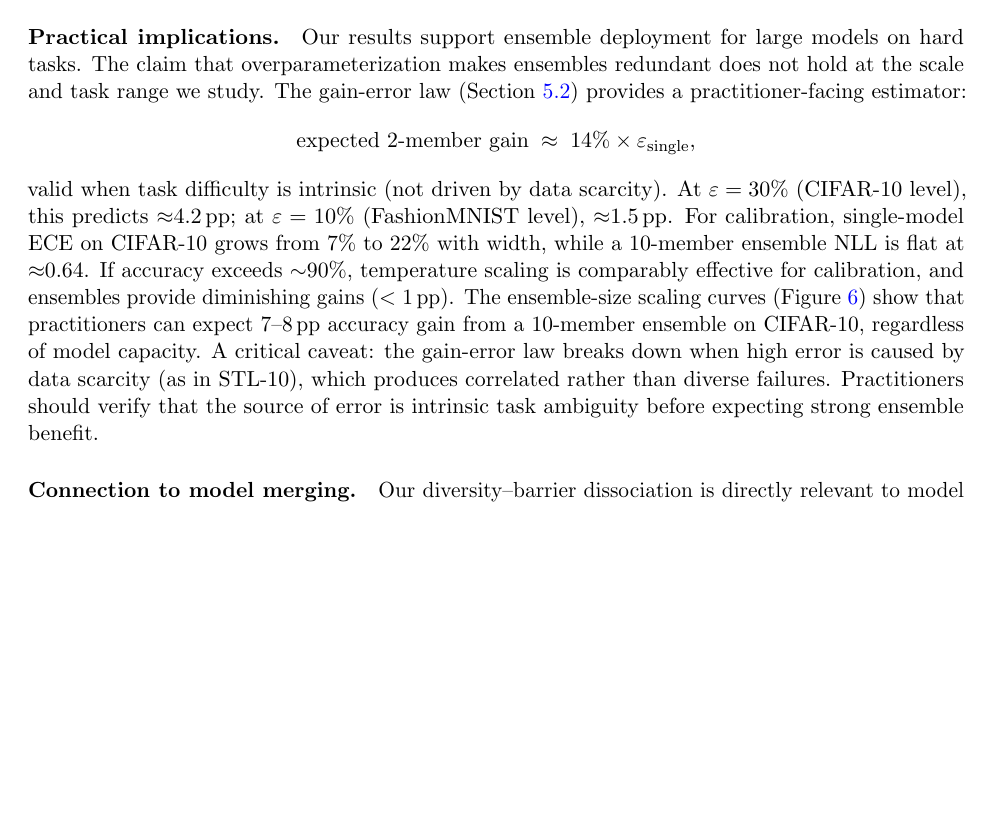
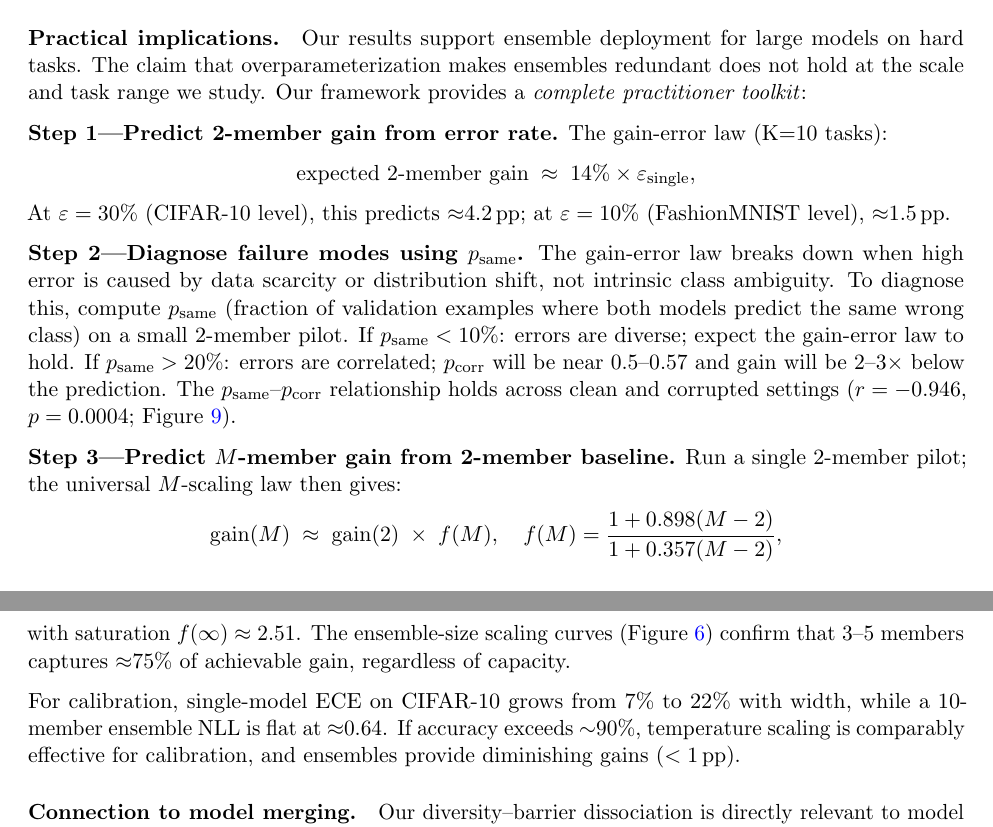
Before and after one commit to mbottoni/scaling-ensembles, a LaTeX paper (reports/scaling_ensembles_report.tex): part of page 17 of 32 before the commit and two parts of pages 17 and 18 of 32 after it, the two joined at a grey line, cut so that both start at the same text, the shorter picture padded with empty space. Compiled offline with pdfLaTeX.

Commit message:
Expand Discussion with 3-step practitioner toolkit
Structures practical implications as: (1) predict 2-member gain via 14%×ε law,
(2) diagnose failures with p_same diagnostic (p_same<10% → law holds, >20% → low p_corr),
(3) predict M-member gain from pilot via gain(2)×f(M). More actionable guidance
for practitioners on when and how much ensemble benefit to expect.

```diff
--- a/reports/scaling_ensembles_report.tex
+++ b/reports/scaling_ensembles_report.tex
@@ -1241,25 +1241,42 @@ for $\varepsilon \in [0.15, 0.35]$ (K=10 regime).
 \paragraph{Practical implications.}
 Our results support ensemble deployment for large models on hard tasks.
 The claim that overparameterization makes ensembles redundant does not
-hold at the scale and task range we study.  The gain-error law
-(Section~\ref{sec:gain_error}) provides a practitioner-facing estimator:
+hold at the scale and task range we study.  Our framework provides a
+\emph{complete practitioner toolkit}:
+
+\textbf{Step 1---Predict 2-member gain from error rate.}
+The gain-error law (K=10 tasks):
 \[
   \text{expected 2-member gain} \;\approx\; 14\% \times \varepsilon_{\mathrm{single}},
 \]
-valid when task difficulty is intrinsic (not driven by data scarcity).
 At $\varepsilon = 30\%$ (CIFAR-10 level), this predicts ${\approx}4.2$\,pp;
 at $\varepsilon = 10\%$ (FashionMNIST level), ${\approx}1.5$\,pp.
+
+\textbf{Step 2---Diagnose failure modes using $p_{\rm same}$.}
+The gain-error law breaks down when high error is caused by data scarcity
+or distribution shift, not intrinsic class ambiguity.  To diagnose this,
+compute $p_{\rm same}$ (fraction of validation examples where both models
+predict the same wrong class) on a small 2-member pilot.  If
+$p_{\rm same} < 10\%$: errors are diverse; expect the gain-error law to hold.
+If $p_{\rm same} > 20\%$: errors are correlated; $p_{\rm corr}$ will be
+near $0.5$--$0.57$ and gain will be $2$--$3\times$ below the prediction.
+The $p_{\rm same}$--$p_{\rm corr}$ relationship holds across clean and corrupted
+settings ($r = -0.946$, $p = 0.0004$; Figure~\ref{fig:pcorr_psame}).
+
+\textbf{Step 3---Predict $M$-member gain from 2-member baseline.}
+Run a single 2-member pilot; the universal $M$-scaling law then gives:
+\[
+  \mathrm{gain}(M) \;\approx\; \mathrm{gain}(2) \;\times\; f(M),
+  \quad f(M) = \frac{1+0.898(M-2)}{1+0.357(M-2)},
+\]
+with saturation $f(\infty) \approx 2.51$.
+The ensemble-size scaling curves (Figure~\ref{fig:ensemble_scaling}) confirm that
+3--5 members captures ${\approx}75\%$ of achievable gain, regardless of capacity.
+
 For calibration, single-model ECE on CIFAR-10 grows from 7\% to 22\%
 with width, while a 10-member ensemble NLL is flat at ${\approx}0.64$.
 If accuracy exceeds $\sim$90\%, temperature scaling is comparably effective
 for calibration, and ensembles provide diminishing gains ($<1$\,pp).
-The ensemble-size scaling curves (Figure~\ref{fig:ensemble_scaling}) show
-that practitioners can expect $7$--$8$\,pp accuracy gain from a 10-member
-ensemble on CIFAR-10, regardless of model capacity.
-A critical caveat: the gain-error law breaks down when high error is caused
-by data scarcity (as in STL-10), which produces correlated rather than
-diverse failures.  Practitioners should verify that the source of error is
-intrinsic task ambiguity before expecting strong ensemble benefit.
 
 \paragraph{Connection to model merging.}
 Our diversity--barrier dissociation is directly relevant to model merging
```
